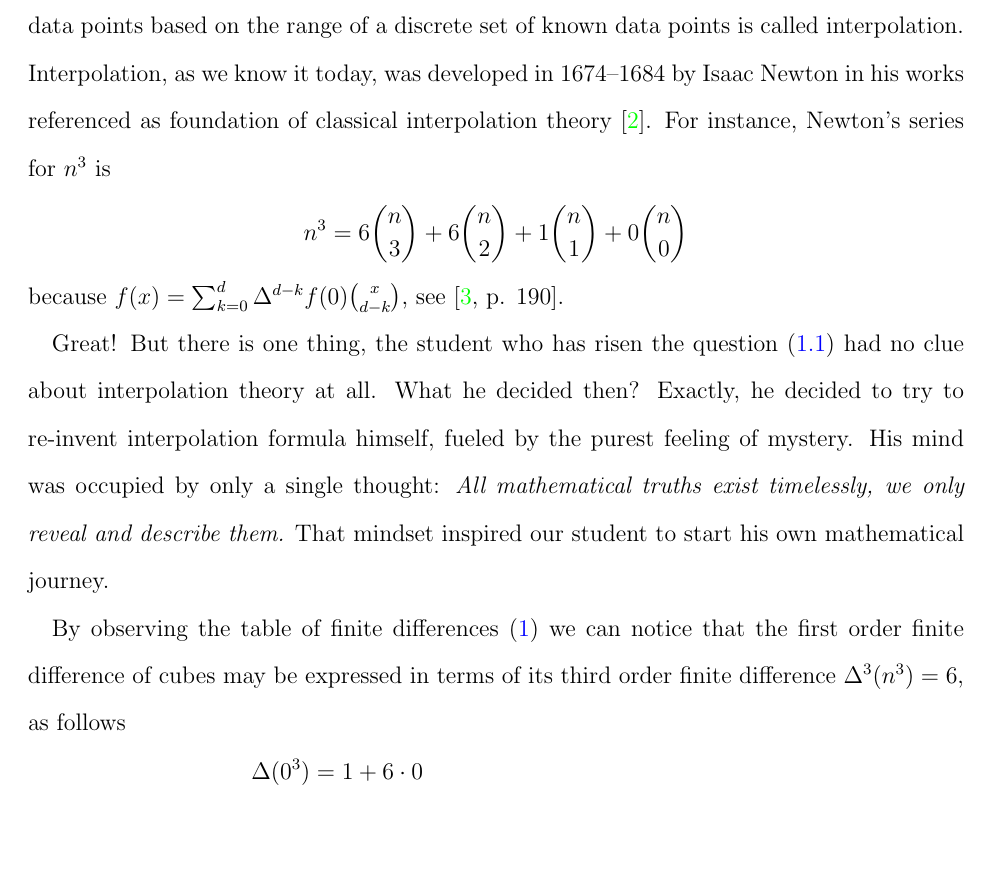
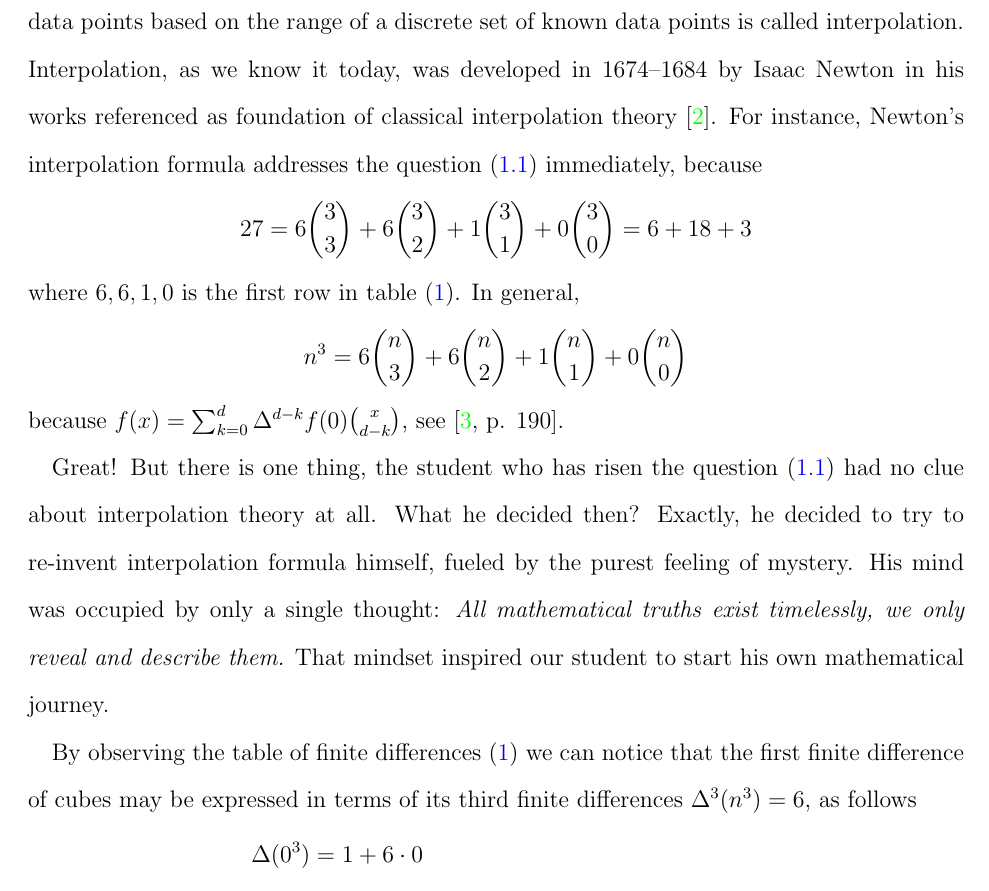
Before and after one commit to kolosovpetro/unexpected-polynomial-identities-classical-interpolation, a LaTeX paper (src/surprising-polynomial-identities-classical-interpolation.tex, which reads src/sections/02_the_problem_of_interpolation_of_cubes.tex): part of page 2 of 18, cut so that both start at the same text, the shorter picture padded with empty space. Compiled offline with pdfLaTeX.

Commit message:
introduction updates

```diff
--- a/src/sections/02_the_problem_of_interpolation_of_cubes.tex
+++ b/src/sections/02_the_problem_of_interpolation_of_cubes.tex
@@ -21,9 +21,15 @@ The process of finding new data points based on the range of a discrete set
 of known data points is called interpolation.
 Interpolation, as we know it today, was developed in 1674--1684 by Isaac Newton
 in his works referenced as foundation of classical interpolation theory~\cite{meijering2002chronology}.
-For instance, Newton's series for $n^3$ is
+For instance, Newton's interpolation formula addresses the question~\eqref{quest:interpolation-cubes} immediately,
+because
 \begin{align*}
-    n^3 = 6 \binom{n}{3} + 6\binom{n}{2} + 1 \binom{n}{1} + 0\binom{n}{0}
+    27 = 6 \binom{3}{3} + 6 \binom{3}{2} + 1 \binom{3}{1} + 0\binom{3}{0} = 6 + 18 + 3
+\end{align*}
+where $6,6,1,0$ is the first row in table~\eqref{tab:finite-differences-cubes}.
+In general,
+\begin{align*}
+    n^3 = 6 \binom{n}{3} + 6 \binom{n}{2} + 1\binom{n}{1} + 0 \binom{n}{0}
 \end{align*}
 because $f(x) = \sum_{k=0}^{d} \Delta^{d-k} f(0) \binom{x}{d-k}$, see~\cite[~p. 190]{graham1994concrete}.
 
@@ -38,8 +44,8 @@ His mind was occupied by only a single thought:
 That mindset inspired our student to start his own mathematical journey.
 
 By observing the table of finite differences~\eqref{tab:finite-differences-cubes} we can notice that
-the first order finite difference of cubes may be expressed in terms of its
-third order finite difference $\Delta^3(n^3) = 6$, as follows
+the first finite difference of cubes may be expressed in terms of its
+third finite differences $\Delta^3(n^3) = 6$, as follows
 \begin{align*}
     \begin{split}
         \Delta(0^3) &= 1+6 \cdot 0 \\
```
Also changed, not shown: out/surprising-polynomial-identities-classical-interpolation.pdf, src/sections/02_the_problem_of_interpolation_of_cubes.tex (4 more changed lines).
